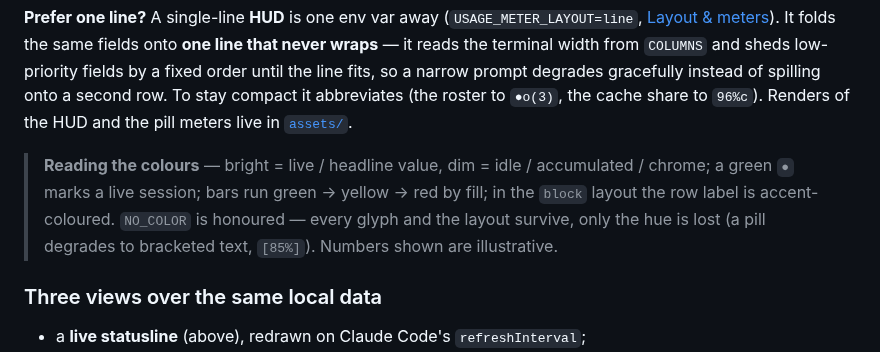
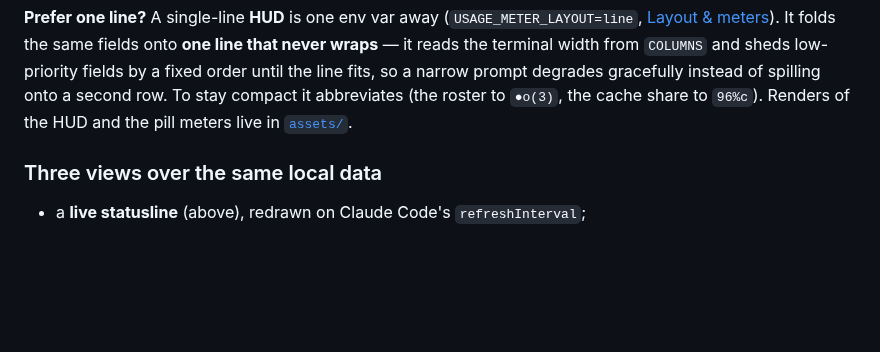
Before and after one commit to dezeat/claude-usage-meter, a Markdown page: README.md, the part around one of its changes. GitHub-like rendering; blank space fills up the shorter version.

Commit message:
docs: refine README hero copy

```diff
--- a/README.md
+++ b/README.md
@@ -43,12 +43,6 @@ fields onto **one line that never wraps** — it reads the terminal width from
 narrow prompt degrades gracefully instead of spilling onto a second row. To stay
 compact it abbreviates (the roster to `●o(3)`, the cache share to `96%c`). Renders
 of the HUD and the pill meters live in [`assets/`](assets/).
-
-> **Reading the colours** — bright = live / headline value, dim = idle /
-> accumulated / chrome; a green `●` marks a live session; bars run green → yellow
-> → red by fill; in the `block` layout the row label is accent-coloured. `NO_COLOR`
-> is honoured — every glyph and the layout survive, only the hue is lost (a pill
-> degrades to bracketed text, `[85%]`). Numbers shown are illustrative.
 
 ### Three views over the same local data
 
```
Also changed, not shown: other parts of README.md (+1 -1 lines), CLAUDE.md (+0 -2 lines), assets/statusline.png, 1 other file.
